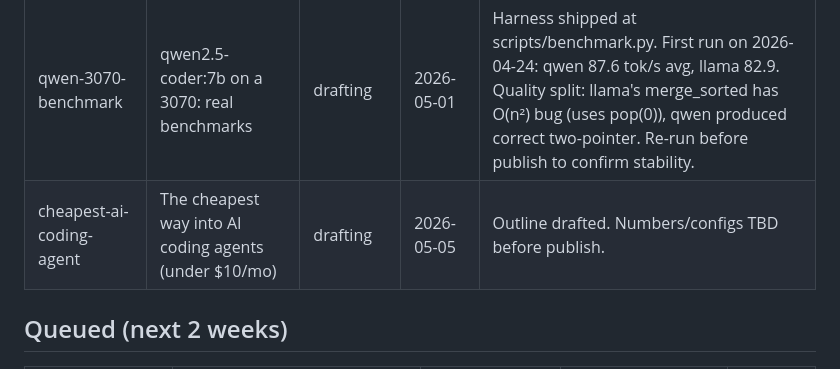
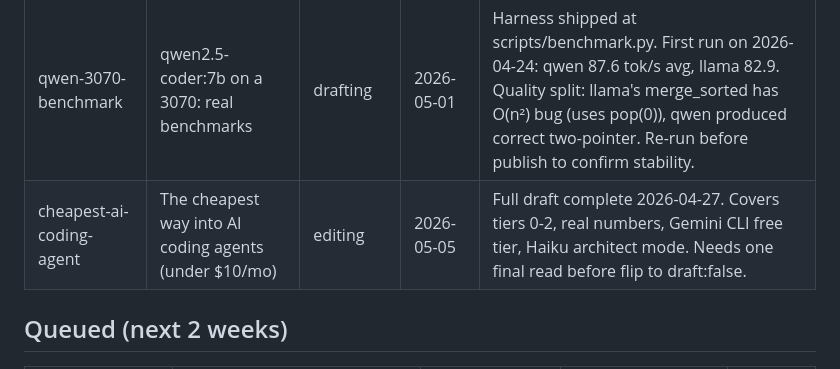
Before and after one commit to xiyotec/soloaiguy, a Markdown page: pipeline/editorial-calendar.md, the part around the change. Drawn GitHub-style.

```diff
--- a/pipeline/editorial-calendar.md
+++ b/pipeline/editorial-calendar.md
@@ -9,7 +9,7 @@ Status legend: `idea` → `outlined` → `drafting` → `editing` → `published
 | hello-solo-ai-guy | Hello from Solo AI Guy | published | 2026-04-24 | Inaugural meta post. |
 | hybrid-claude-aider-ollama | How I run Claude + Aider + Ollama hybrid and cut AI costs ~80% | published | 2026-04-28 | Hero post for the niche. Drafted 2026-04-24, scheduled for 4-day soak before publish. |
 | qwen-3070-benchmark | qwen2.5-coder:7b on a 3070: real benchmarks | drafting | 2026-05-01 | Harness shipped at scripts/benchmark.py. First run on 2026-04-24: qwen 87.6 tok/s avg, llama 82.9. Quality split: llama's merge_sorted has O(n²) bug (uses pop(0)), qwen produced correct two-pointer. Re-run before publish to confirm stability. |
-| cheapest-ai-coding-agent | The cheapest way into AI coding agents (under $10/mo) | drafting | 2026-05-05 | Outline drafted. Numbers/configs TBD before publish. |
+| cheapest-ai-coding-agent | The cheapest way into AI coding agents (under $10/mo) | editing | 2026-05-05 | Full draft complete 2026-04-27. Covers tiers 0-2, real numbers, Gemini CLI free tier, Haiku architect mode. Needs one final read before flip to draft:false. |
 
 ## Queued (next 2 weeks)
 
```
Also changed, not shown: pipeline/keyword-queue.md (+2 -0 lines), 1 other file.
